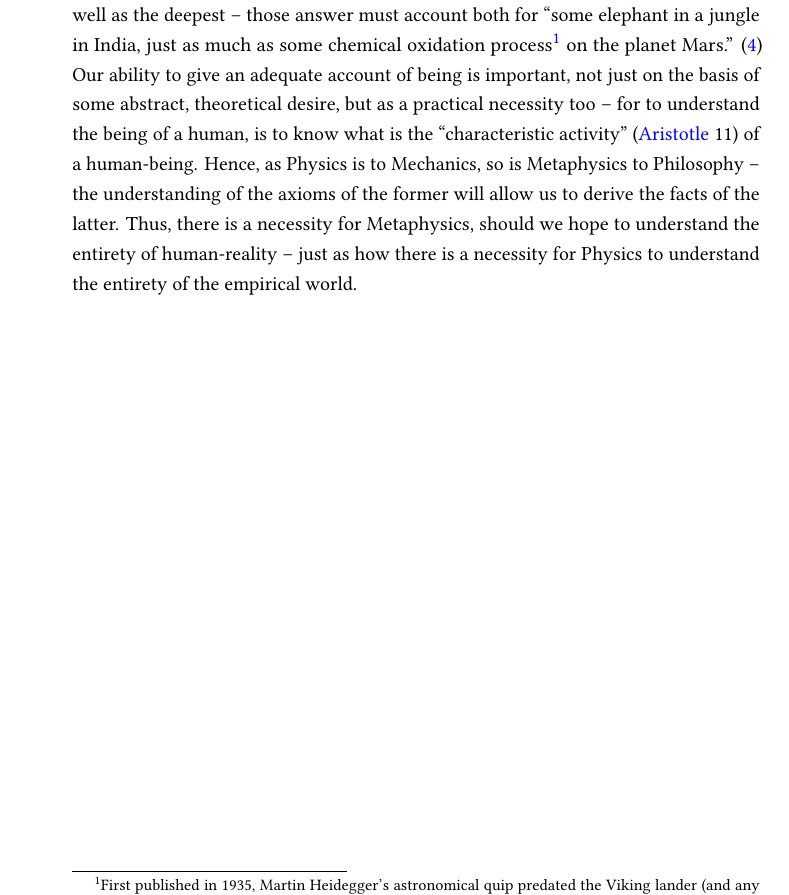
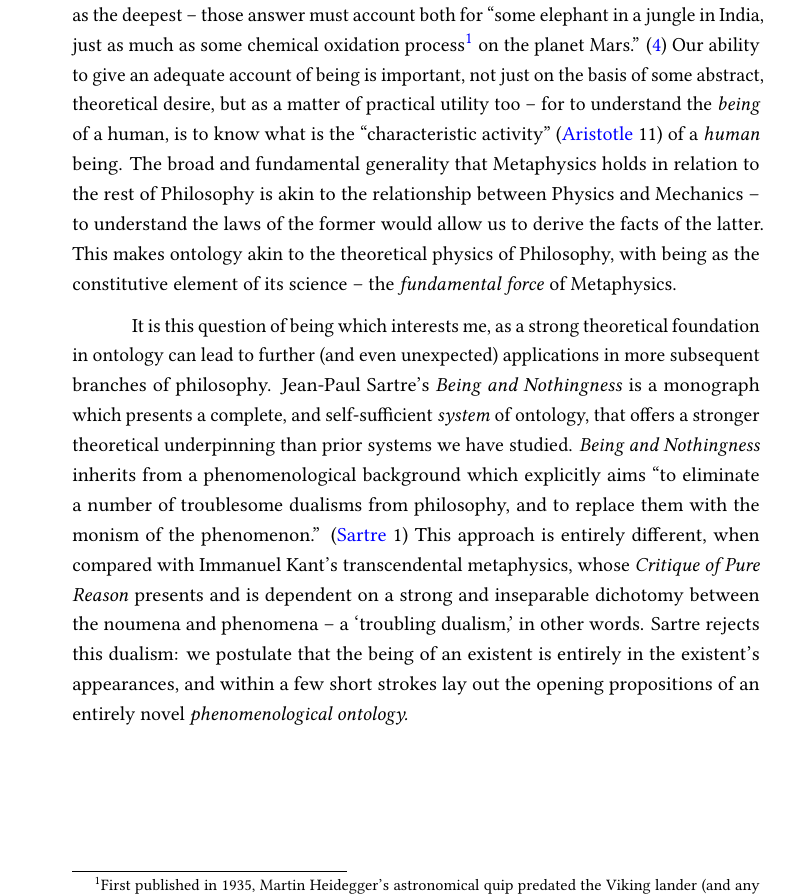
Before and after one commit to ShenZhouHong/sartre-essay, a LaTeX book (latex/sartre-essay.tex, which reads latex/sections/body.tex): part of page 5 of 7, cut so that both start at the same text. The pictures show the PDF file latex/sartre-essay.pdf that the author committed with the source.

Commit message:
Completed second paragraph on Intro, w/ Revisions

```diff
--- a/latex/sections/body.tex
+++ b/latex/sections/body.tex
@@ -8,9 +8,11 @@
 
 % This paragraph essentially answers the question of "Why is metaphysics important?"
 
-What is \emph{being?} \textquote{Why are there beings at all, instead of nothing?} That was the question, presented in the words of Martin Heidegger, as the \emph{fundamental question of metaphysics} \autocite[1]{Heidegger}. The question of being is both the broadest question, as well as the deepest -- those answer must account both for \textcquote[4]{Heidegger}{some elephant in a jungle in India, just as much as some chemical oxidation process\footnote{First published in 1935, Martin Heidegger's astronomical quip predated the Viking lander (and any practical investigations into the being of Martian surface chemistry) by more than 41 years.} on the planet Mars.} Our ability to give an adequate account of being is important, not just on the basis of some abstract, theoretical desire, but as a practical necessity too -- for to understand the being of a human, is to know what is the \textcquote[11]{Aristotle}{characteristic activity} of a human-being. Hence, as Physics is to Mechanics, so is Metaphysics to Philosophy -- the understanding of the axioms of the former will allow us to derive the facts of the latter. Thus, there is a necessity for Metaphysics, should we hope to understand the entirety of human-reality -- just as how there is a necessity for Physics to understand the entirety of the empirical world.
+What is \emph{being?} \textquote{Why are there beings at all, instead of nothing?} That was the question, presented in the words of Martin Heidegger, as the \emph{fundamental question of metaphysics} \autocite[1]{Heidegger}. The question of being is both the broadest question, as well as the deepest -- those answer must account both for \textcquote[4]{Heidegger}{some elephant in a jungle in India, just as much as some chemical oxidation process\footnote{First published in 1935, Martin Heidegger's astronomical quip predated the Viking lander (and any practical investigations into the being of Martian surface chemistry) by more than 41 years.} on the planet Mars.} Our ability to give an adequate account of being is important, not just on the basis of some abstract, theoretical desire, but as a matter of practical utility too -- for to understand the \emph{being} of a human, is to know what is the \textcquote[11]{Aristotle}{characteristic activity} of a \emph{human} being. The broad and fundamental generality that Metaphysics holds in relation to the rest of Philosophy is akin to the relationship between Physics and Mechanics -- to understand the laws of the former would allow us to derive the facts of the latter. This makes ontology akin to the theoretical physics of Philosophy, with being as the constitutive element of its science -- the \emph{fundamental force} of Metaphysics.
 
 % The next paragraph essentially answers the question of "Why is Sartre's Metaphysics a good explanation, as opposed to Kant or anyone else?"
+
+It is this question of being which interests me, as a strong theoretical foundation in ontology can lead to further (and even unexpected) applications in more subsequent branches of philosophy. Jean-Paul Sartre's \emph{Being and Nothingness} is a monograph which presents a complete, and self-sufficient \emph{system} of ontology, that offers a stronger theoretical underpinning than prior systems we have studied. \emph{Being and Nothingness} inherits from a phenomenological background which explicitly aims \textcquote[1]{Sartre}{to eliminate a number of troublesome dualisms from philosophy, and to replace them with the monism of the phenomenon.} This approach is entirely different, when compared with Immanuel Kant's transcendental metaphysics, whose \emph{Critique of Pure Reason} presents and is dependent on a strong and inseparable dichotomy between the noumena and phenomena -- a \enquote*{troubling dualism,} in other words. Sartre rejects this dualism: we postulate that the being of an existent is entirely in the existent's appearances, and within a few short strokes lay out the opening propositions of an entirely novel \emph{phenomenological ontology.}
 
 % Now we present the question of contingency, that comes from Sartre's ontology
 
```
Also changed, not shown: latex/sartre-essay.pdf.
